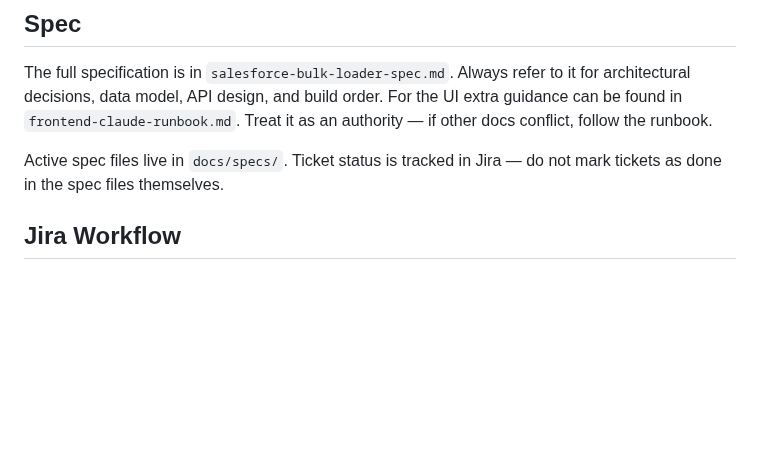
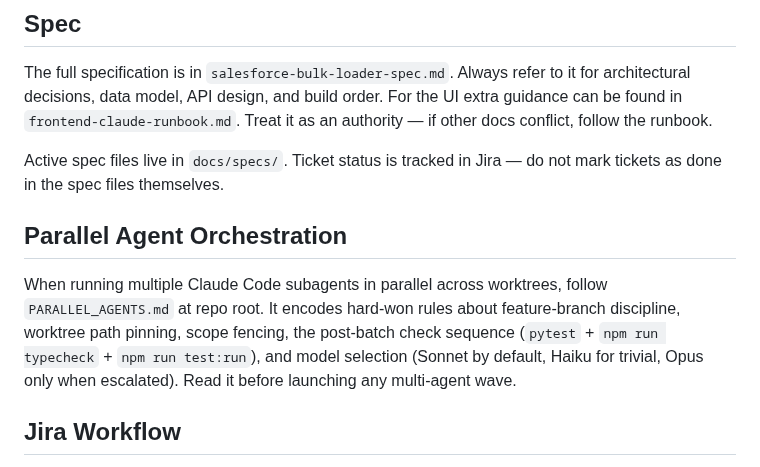
Before and after one commit to eelywasa/sf-bulk-loader, a Markdown page: CLAUDE.md, the part around the change. GitHub-like rendering; blank space fills up the shorter version.

```diff
--- a/CLAUDE.md
+++ b/CLAUDE.md
@@ -12,6 +12,15 @@ The full specification is in `salesforce-bulk-loader-spec.md`. Always refer to i
 For the UI extra guidance can be found in `frontend-claude-runbook.md`. Treat it as an authority — if other docs conflict, follow the runbook.
 
 Active spec files live in `docs/specs/`. Ticket status is tracked in Jira — do not mark tickets as done in the spec files themselves.
+
+## Parallel Agent Orchestration
+
+When running multiple Claude Code subagents in parallel across worktrees, follow
+`PARALLEL_AGENTS.md` at repo root. It encodes hard-won rules about feature-branch
+discipline, worktree path pinning, scope fencing, the post-batch check sequence
+(`pytest` + `npm run typecheck` + `npm run test:run`), and model selection
+(Sonnet by default, Haiku for trivial, Opus only when escalated). Read it
+before launching any multi-agent wave.
 
 ## Jira Workflow
 
```
Also changed, not shown: PARALLEL_AGENTS.md (added, +236 -0 lines).
